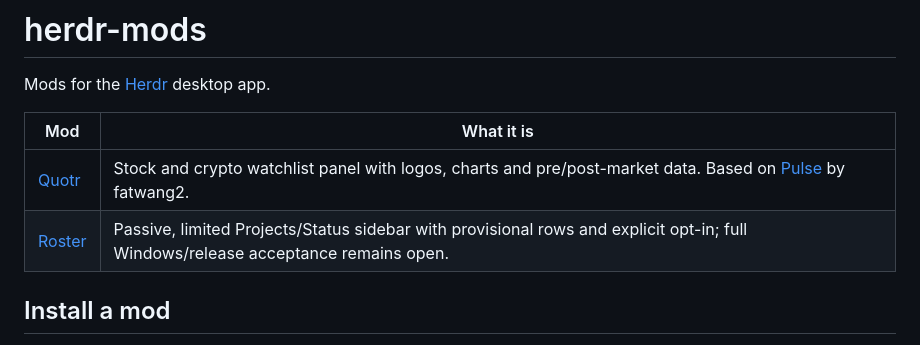
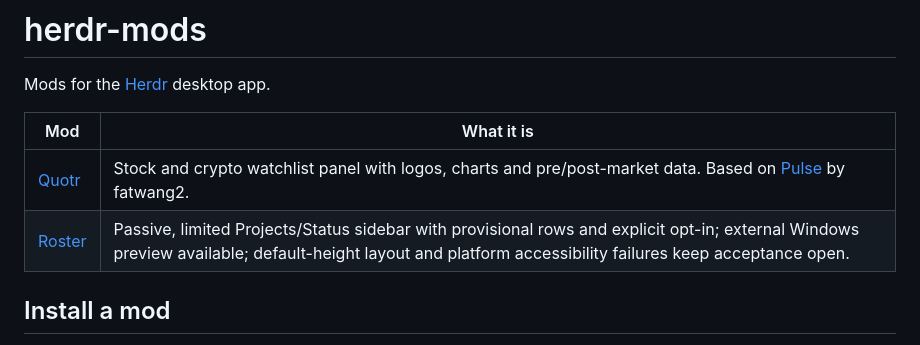
Before and after one commit to crx-lc/herdr-mods, a Markdown page: README.md, the part around the change. Rendered like a GitHub page.

```diff
--- a/README.md
+++ b/README.md
@@ -5,7 +5,7 @@ Mods for the [Herdr](https://herdr.dev) desktop app.
 | Mod | What it is |
 |---|---|
 | [Quotr](quotr/mods/quotr/README.md) | Stock and crypto watchlist panel with logos, charts and pre/post-market data. Based on [Pulse](https://github.com/fatwang2/Pulse) by fatwang2. |
-| [Roster](roster/mods/roster/README.md) | Passive, limited Projects/Status sidebar with provisional rows and explicit opt-in; full Windows/release acceptance remains open. |
+| [Roster](roster/mods/roster/README.md) | Passive, limited Projects/Status sidebar with provisional rows and explicit opt-in; external Windows preview available; default-height layout and platform accessibility failures keep acceptance open. |
 
 ## Install a mod
 
```
Also changed, not shown: roster/RECIPE.md (+45 -16 lines), roster/preview.png (added), 3 other files.
